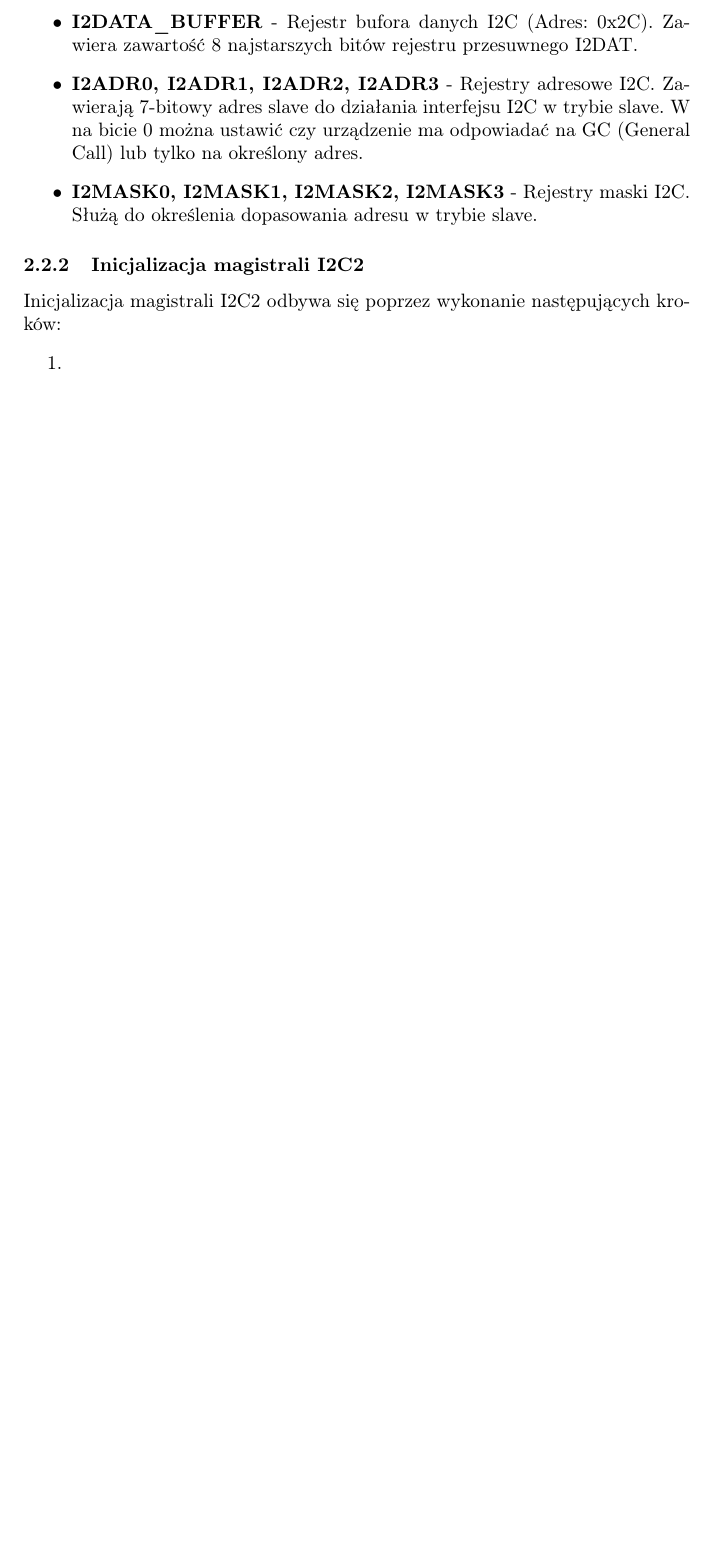
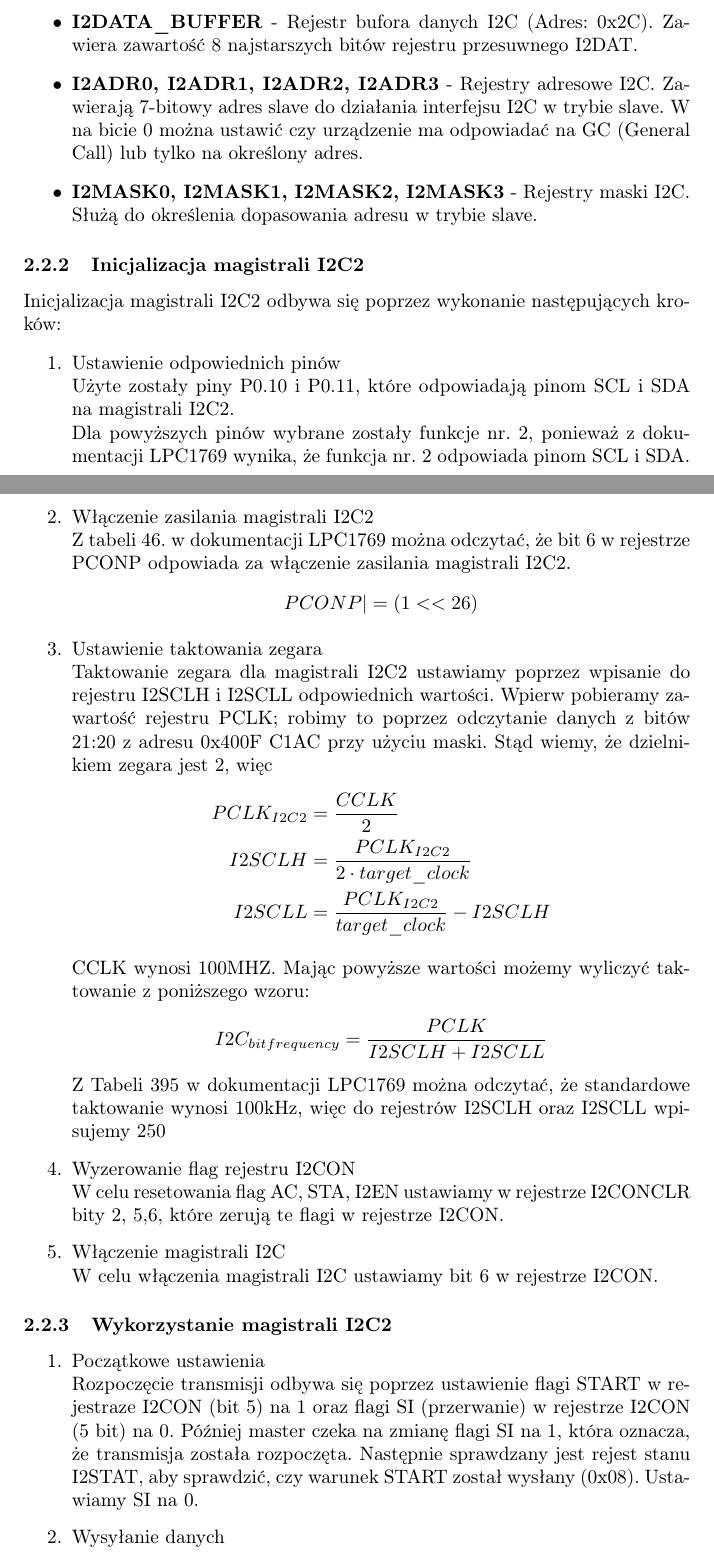
Before and after one commit to blanqtoja/sys_wbudowane, a LaTeX document (dokumentacja.tex): part of page 5 of 8 before the commit and two parts of pages 5 and 6 of 9 after it, the two joined at a grey line, cut so that both start at the same text, the shorter picture padded with empty space. Compiled offline with pdfLaTeX.

Commit message:
konfiguracja i2c, odbieranie danych

```diff
--- a/dokumentacja.tex
+++ b/dokumentacja.tex
@@ -3,6 +3,7 @@
 \usepackage[utf8]{inputenc}
 \usepackage[polish]{babel}
 \usepackage{hyperref}
+\usepackage{amsmath}
 
 \title{Dokumentacja projektu: Inteligentna donica}
 \author{
@@ -172,4 +173,38 @@ Rejestry mikroprocesora zostały opisane w tabeli 384. I2C register map w dokume
 Inicjalizacja magistrali I2C2 odbywa się poprzez wykonanie następujących kroków:
 \begin{enumerate}
     %opis ustawien konkretnych rejestrow w projekcie, uzasadnienie czemu wybralismy takie ustawienia
-    \item
+    \item Ustawienie odpowiednich pinów\\
+        Użyte zostały piny P0.10 i P0.11, które odpowiadają pinom SCL i SDA na magistrali I2C2.\\
+        Dla powyższych pinów wybrane zostały funkcje nr. 2, ponieważ z dokumentacji LPC1769 wynika, że funkcja nr. 2 odpowiada pinom SCL i SDA.\\ %odwolanie do tabeli w dokumentacji
+    \item Włączenie zasilania magistrali I2C2\\
+        % tabela Table 46.
+        Z tabeli 46. w dokumentacji LPC1769 można odczytać, że bit 6 w rejestrze PCONP odpowiada za włączenie zasilania magistrali I2C2.
+        \[
+            PCONP |= (1<<26)
+        \]
+    \item Ustawienie taktowania zegara\\
+        Taktowanie zegara dla magistrali I2C2 ustawiamy poprzez wpisanie do rejestru I2SCLH i I2SCLL odpowiednich wartości. Wpierw pobieramy zawartość rejestru PCLK; robimy to poprzez odczytanie danych z bitów 21:20 z adresu 0x400F C1AC przy użyciu maski. Stąd wiemy, że dzielnikiem zegara jest 2, więc
+        \begin{align*}
+        PCLK_{I2C2} &= \frac{CCLK}{2}\\
+        I2SCLH &= \frac{PCLK_{I2C2}}{2 \cdot target\_clock}\\
+        I2SCLL &= \frac{PCLK_{I2C2}}{target\_clock} - I2SCLH
+        \end{align*}
+
+
+        CCLK wynosi 100MHZ. Mając powyższe wartości możemy wyliczyć taktowanie z poniższego wzoru:
+        \[
+        I2C_{bitfrequency} = \frac{PCLK}{I2SCLH + I2SCLL}
+        \]
+        Z Tabeli 395 w dokumentacji LPC1769 można odczytać, że standardowe taktowanie wynosi 100kHz, więc do rejestrów I2SCLH oraz I2SCLL wpisujemy 250
+    \item Wyzerowanie flag rejestru I2CON\\
+        W celu resetowania flag AC, STA, I2EN ustawiamy w rejestrze I2CONCLR bity 2, 5,6, które zerują te flagi w rejestrze I2CON.
+
+    \item Włączenie magistrali I2C\\
+        W celu włączenia magistrali I2C ustawiamy bit 6 w rejestrze I2CON.
+\end{enumerate}
+
+\subsubsection{Wykorzystanie magistrali I2C2}
+\begin{enumerate}
+    \item Początkowe ustawienia\\
+        Rozpoczęcie transmisji odbywa się poprzez ustawienie flagi START w rejestraze I2CON (bit 5) na 1 oraz flagi SI (przerwanie) w rejestrze I2CON (5 bit) na 0. Później master czeka na zmianę flagi SI na 1, która oznacza, że transmisja została rozpoczęta. Następnie sprawdzany jest rejest stanu I2STAT, aby sprawdzić, czy warunek START został wysłany (0x08). Ustawiamy SI na 0.
+    \item Wysyłanie danych\\
```
Also changed, not shown: dokumentacja.tex (19 more changed lines), 1 other file.
